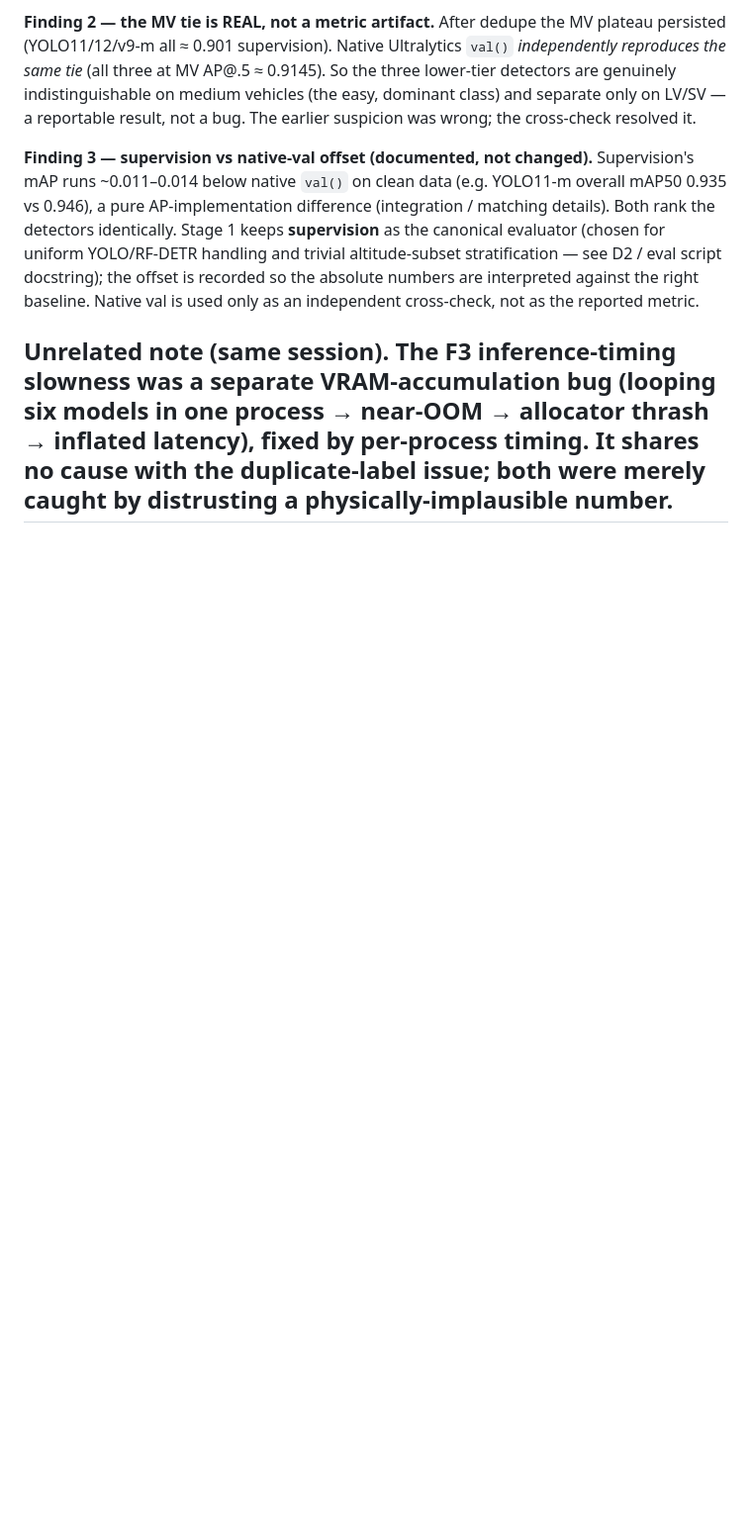
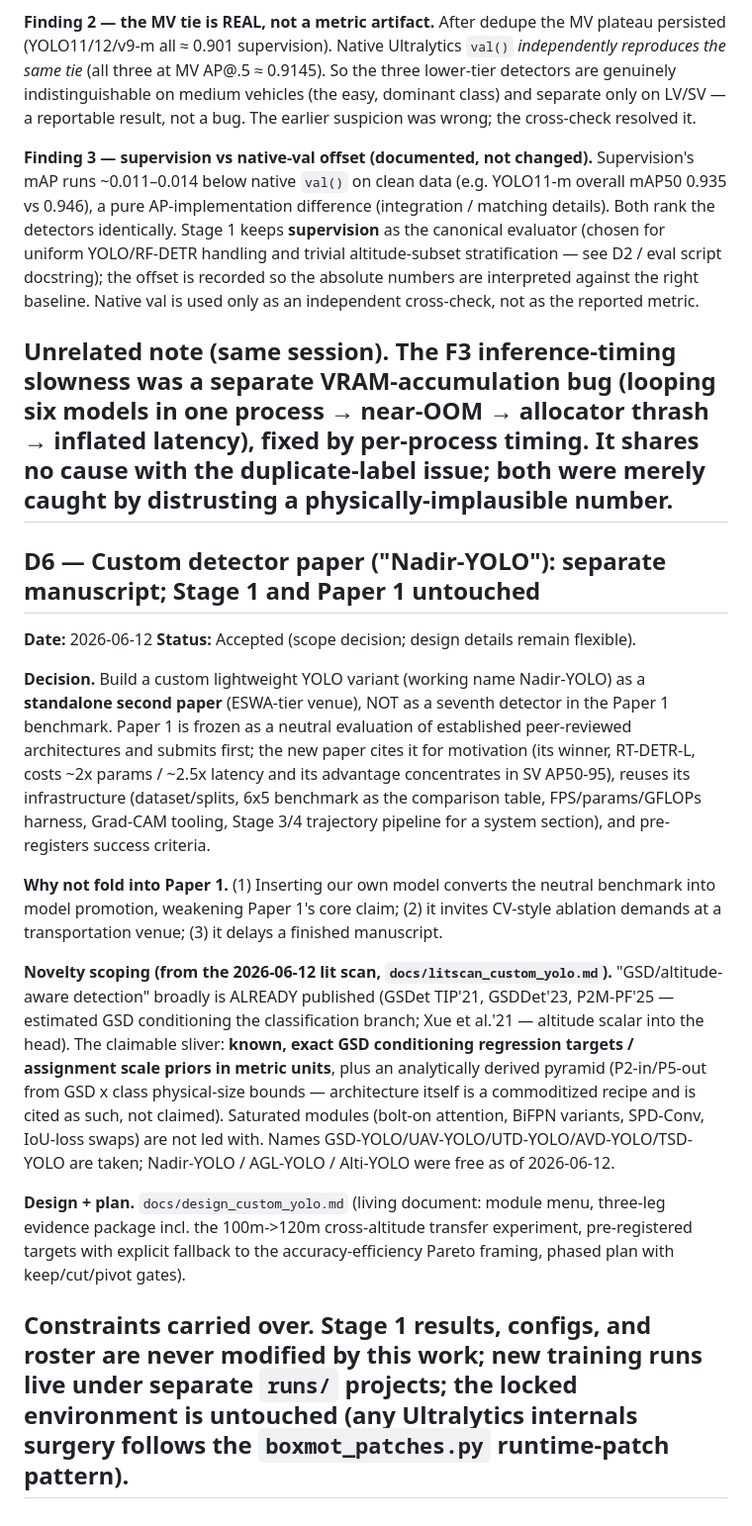
Before and after one commit to ChamroeunSAM/uav-traffic-thailand, a Markdown page: docs/decision_log.md, the part around the change. Shown at 99% size. Rendered like a GitHub page; blank space fills up the shorter version.

Commit message:
Decision log D6: custom detector paper scoped as separate manuscript
Nadir-YOLO is a standalone ESWA-tier paper reusing Paper 1 infrastructure; Stage 1 roster/results and Paper 1 framing are never modified. Novelty scoped to known-GSD metric conditioning of regression/assignment per the lit scan.

```diff
--- a/docs/decision_log.md
+++ b/docs/decision_log.md
@@ -640,3 +640,46 @@ near-OOM → allocator thrash → inflated latency), fixed by per-process timing
 It shares no cause with the duplicate-label issue; both were merely caught by
 distrusting a physically-implausible number.
 ---
+
+## D6 — Custom detector paper ("Nadir-YOLO"): separate manuscript; Stage 1 and Paper 1 untouched
+
+**Date:** 2026-06-12
+**Status:** Accepted (scope decision; design details remain flexible).
+
+**Decision.** Build a custom lightweight YOLO variant (working name
+Nadir-YOLO) as a **standalone second paper** (ESWA-tier venue), NOT as a
+seventh detector in the Paper 1 benchmark. Paper 1 is frozen as a neutral
+evaluation of established peer-reviewed architectures and submits first;
+the new paper cites it for motivation (its winner, RT-DETR-L, costs ~2x
+params / ~2.5x latency and its advantage concentrates in SV AP50-95),
+reuses its infrastructure (dataset/splits, 6x5 benchmark as the comparison
+table, FPS/params/GFLOPs harness, Grad-CAM tooling, Stage 3/4 trajectory
+pipeline for a system section), and pre-registers success criteria.
+
+**Why not fold into Paper 1.** (1) Inserting our own model converts the
+neutral benchmark into model promotion, weakening Paper 1's core claim;
+(2) it invites CV-style ablation demands at a transportation venue;
+(3) it delays a finished manuscript.
+
+**Novelty scoping (from the 2026-06-12 lit scan, `docs/litscan_custom_yolo.md`).**
+"GSD/altitude-aware detection" broadly is ALREADY published (GSDet TIP'21,
+GSDDet'23, P2M-PF'25 — estimated GSD conditioning the classification
+branch; Xue et al.'21 — altitude scalar into the head). The claimable
+sliver: **known, exact GSD conditioning regression targets / assignment
+scale priors in metric units**, plus an analytically derived pyramid
+(P2-in/P5-out from GSD x class physical-size bounds — architecture itself
+is a commoditized recipe and is cited as such, not claimed). Saturated
+modules (bolt-on attention, BiFPN variants, SPD-Conv, IoU-loss swaps) are
+not led with. Names GSD-YOLO/UAV-YOLO/UTD-YOLO/AVD-YOLO/TSD-YOLO are
+taken; Nadir-YOLO / AGL-YOLO / Alti-YOLO were free as of 2026-06-12.
+
+**Design + plan.** `docs/design_custom_yolo.md` (living document: module
+menu, three-leg evidence package incl. the 100m->120m cross-altitude
+transfer experiment, pre-registered targets with explicit fallback to the
+accuracy-efficiency Pareto framing, phased plan with keep/cut/pivot gates).
+
+**Constraints carried over.** Stage 1 results, configs, and roster are
+never modified by this work; new training runs live under separate
+`runs/` projects; the locked environment is untouched (any Ultralytics
+internals surgery follows the `boxmot_patches.py` runtime-patch pattern).
+---
```
